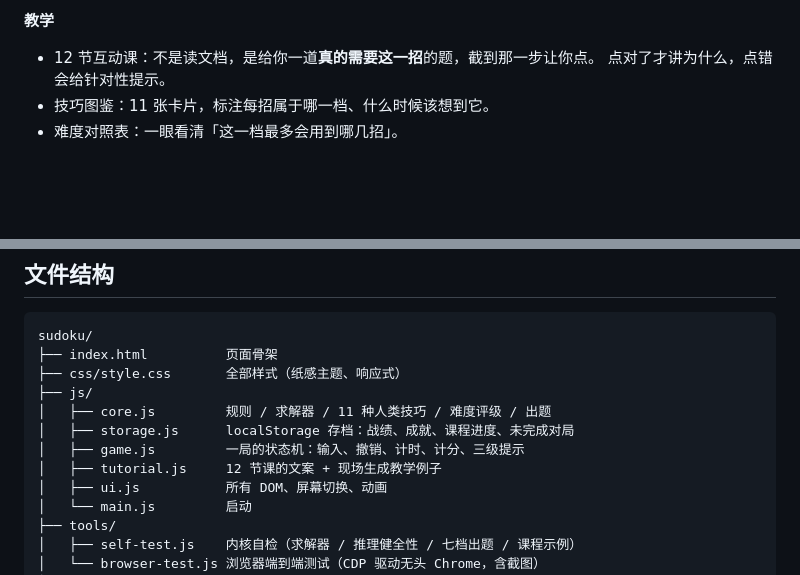
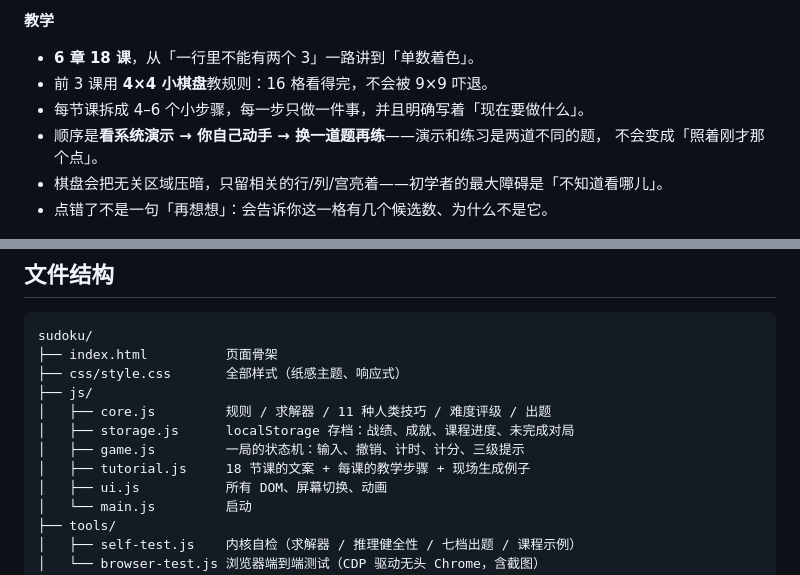
Before and after one commit to harukafreeze/paper-sudoku, a Markdown page: README.md, 2 parts joined by grey strips. GitHub-like rendering; blank space fills up the shorter version.

```diff
--- a/README.md
+++ b/README.md
@@ -44,10 +44,13 @@ python -m http.server 8080
 - 首页每天轮换一条解题小提醒
 
 **教学**
-- 12 节互动课：不是读文档，是给你一道**真的需要这一招**的题，截到那一步让你点。
-  点对了才讲为什么，点错会给针对性提示。
-- 技巧图鉴：11 张卡片，标注每招属于哪一档、什么时候该想到它。
-- 难度对照表：一眼看清「这一档最多会用到哪几招」。
+- **6 章 18 课**，从「一行里不能有两个 3」一路讲到「单数着色」。
+- 前 3 课用 **4×4 小棋盘**教规则：16 格看得完，不会被 9×9 吓退。
+- 每节课拆成 4–6 个小步骤，每一步只做一件事，并且明确写着「现在要做什么」。
+- 顺序是**看系统演示 → 你自己动手 → 换一道题再练**——演示和练习是两道不同的题，
+  不会变成「照着刚才那个点」。
+- 棋盘会把无关区域压暗，只留相关的行/列/宫亮着——初学者的最大障碍是「不知道看哪儿」。
+- 点错了不是一句「再想想」：会告诉你这一格有几个候选数、为什么不是它。
 
 ![对局](docs/preview/game.png)
 ![教学](docs/preview/lesson.png)
@@ -108,7 +138,7 @@ sudoku/
 │   ├── core.js         规则 / 求解器 / 11 种人类技巧 / 难度评级 / 出题
 │   ├── storage.js      localStorage 存档：战绩、成就、课程进度、未完成对局
 │   ├── game.js         一局的状态机：输入、撤销、计时、计分、三级提示
-│   ├── tutorial.js     12 节课的文案 + 现场生成教学例子
+│   ├── tutorial.js     18 节课的文案 + 每课的教学步骤 + 现场生成例子
 │   ├── ui.js           所有 DOM、屏幕切换、动画
 │   └── main.js         启动
 ├── tools/
```
Also changed, not shown: other parts of README.md (+27 -0 lines), docs/preview/course.png (added), docs/preview/lesson.png, 7 other files.
